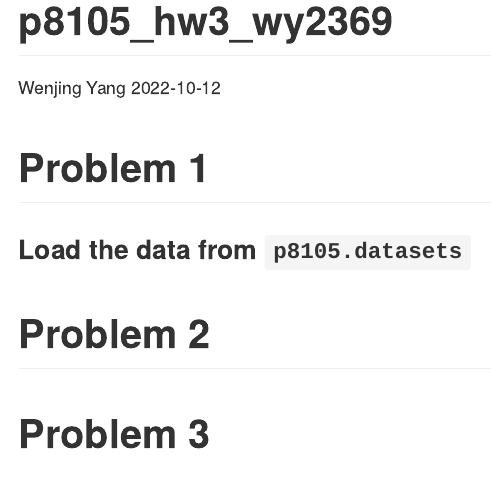
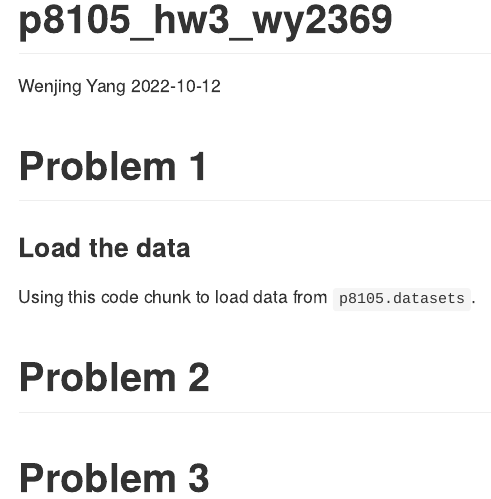
Before and after one commit to Wenjinging/p8105_hw3_wy2369, an R Markdown document (p8105_hw3_wy2369.Rmd): the page in a window 1100 px wide, from its top. The pictures show the output file p8105_hw3_wy2369.md that the author committed with the source, drawn offline in the style of GitHub.

Commit message:
P1: Load the data

````diff
--- a/p8105_hw3_wy2369.Rmd
+++ b/p8105_hw3_wy2369.Rmd
@@ -7,7 +7,13 @@ date: "2022-10-12"
 
 # Problem 1
 
-### Load the data from `p8105.datasets`
+### Load the data
+
+Using this code chunk to load data from `p8105.datasets`.
+
+```{r}
+
+```
 
 
 
````
Also changed, not shown: p8105_hw3_wy2369.md.
